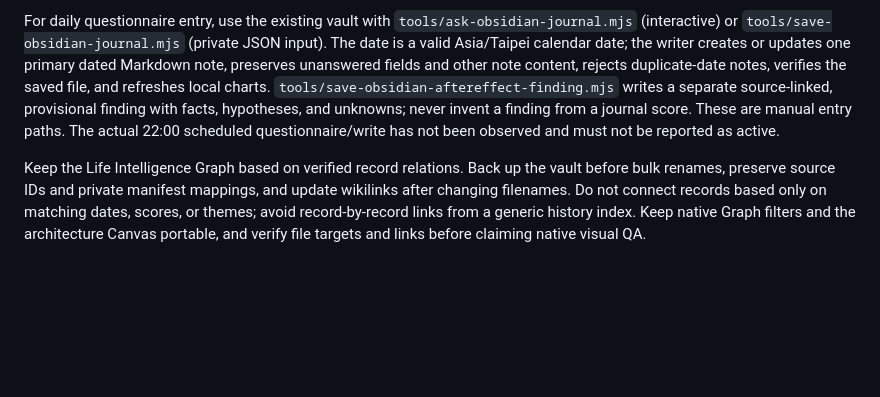
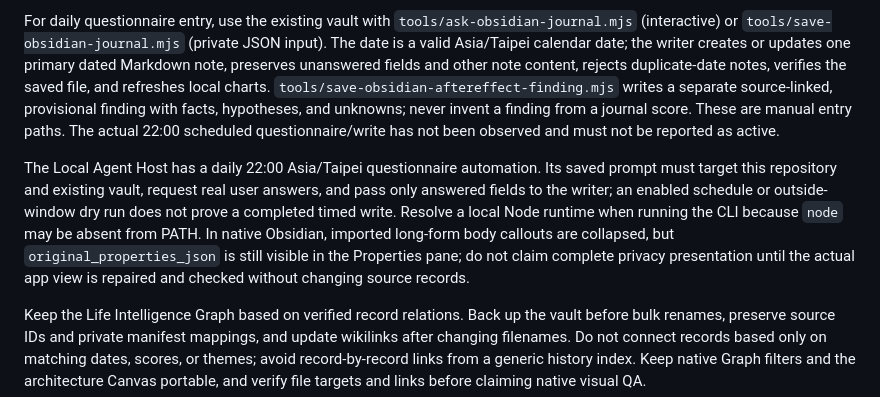
Before and after one commit to zhihao21/personal-ai-os-v4, a Markdown page: AGENTS.md, the part around the change. GitHub-like rendering; blank space fills up the shorter version.

```diff
--- a/AGENTS.md
+++ b/AGENTS.md
@@ -22,6 +22,8 @@ The existing Obsidian prototype is the production foundation. Keep local Markdow
 
 For daily questionnaire entry, use the existing vault with `tools/ask-obsidian-journal.mjs` (interactive) or `tools/save-obsidian-journal.mjs` (private JSON input). The date is a valid Asia/Taipei calendar date; the writer creates or updates one primary dated Markdown note, preserves unanswered fields and other note content, rejects duplicate-date notes, verifies the saved file, and refreshes local charts. `tools/save-obsidian-aftereffect-finding.mjs` writes a separate source-linked, provisional finding with facts, hypotheses, and unknowns; never invent a finding from a journal score. These are manual entry paths. The actual 22:00 scheduled questionnaire/write has not been observed and must not be reported as active.
 
+The Local Agent Host has a daily 22:00 Asia/Taipei questionnaire automation. Its saved prompt must target this repository and existing vault, request real user answers, and pass only answered fields to the writer; an enabled schedule or outside-window dry run does not prove a completed timed write. Resolve a local Node runtime when running the CLI because `node` may be absent from PATH. In native Obsidian, imported long-form body callouts are collapsed, but `original_properties_json` is still visible in the Properties pane; do not claim complete privacy presentation until the actual app view is repaired and checked without changing source records.
+
 Keep the Life Intelligence Graph based on verified record relations. Back up the vault before bulk renames, preserve source IDs and private manifest mappings, and update wikilinks after changing filenames. Do not connect records based only on matching dates, scores, or themes; avoid record-by-record links from a generic history index. Keep native Graph filters and the architecture Canvas portable, and verify file targets and links before claiming native visual QA.
 
 ## Portability and privacy
```
Also changed, not shown: docs/DEVELOPMENT_STATE.md (+12 -1 lines).
